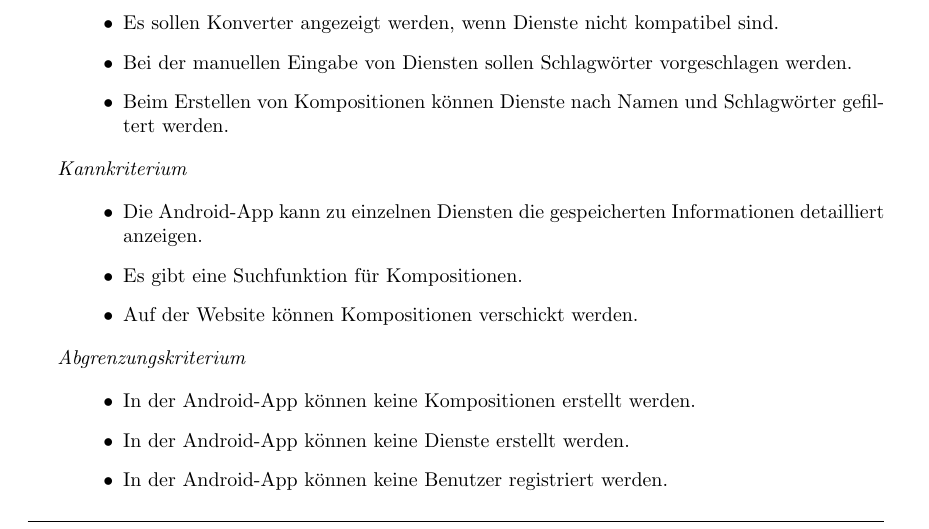
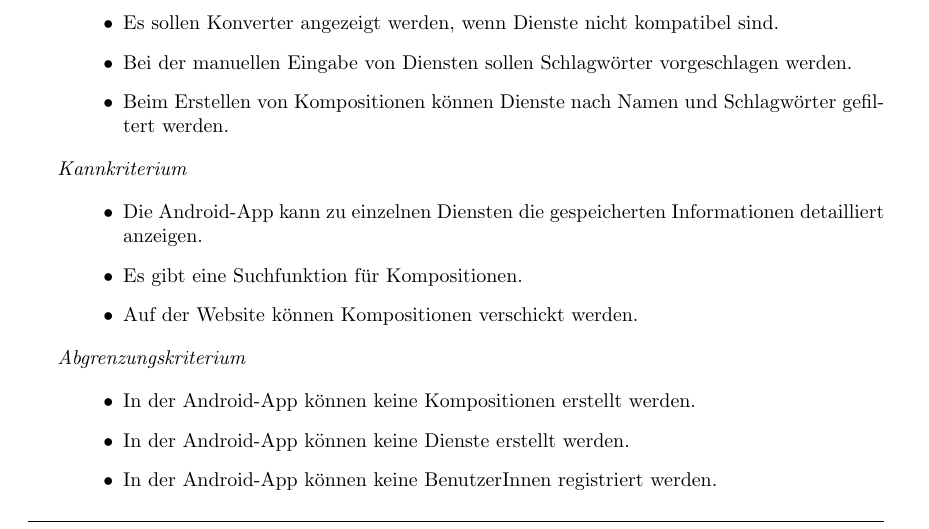
Before and after one commit to miralys1/sopro, a LaTeX document (pflichtenheft/pflichtenheft.tex, which reads pflichtenheft/kapitel/zielbestimmungen.tex): part of page 6 of 24, cut so that both start at the same text. Compiled offline with pdfLaTeX.

Commit message:
HRS3105B-15: In Zielbestimmung gendern nachgebessert

```diff
--- a/pflichtenheft/kapitel/zielbestimmungen.tex
+++ b/pflichtenheft/kapitel/zielbestimmungen.tex
@@ -58,7 +58,7 @@ Im Folgenden ist der Funktionsumfang des SWARM Composers, insbesondere der Web-A
 \begin{itemize}[leftmargin=4pc]
 	\item In der Android-App können keine Kompositionen erstellt werden.
 	\item In der Android-App können keine Dienste erstellt werden.
-	\item In der Android-App können keine Benutzer registriert werden.
+	\item In der Android-App können keine BenutzerInnen registriert werden.
 	\item Beim manuellen Erstellen von Diensten wird nicht geprüft, ob der Inhalt korrekt ist.
 	\item Es gibt keine benutzerspezifischen Einschränkungen bei der Sichtbarkeit einzelner Dienste.
 	\item Kompositionen können nicht aus Kompositionen zusammengesetzt werden
```
